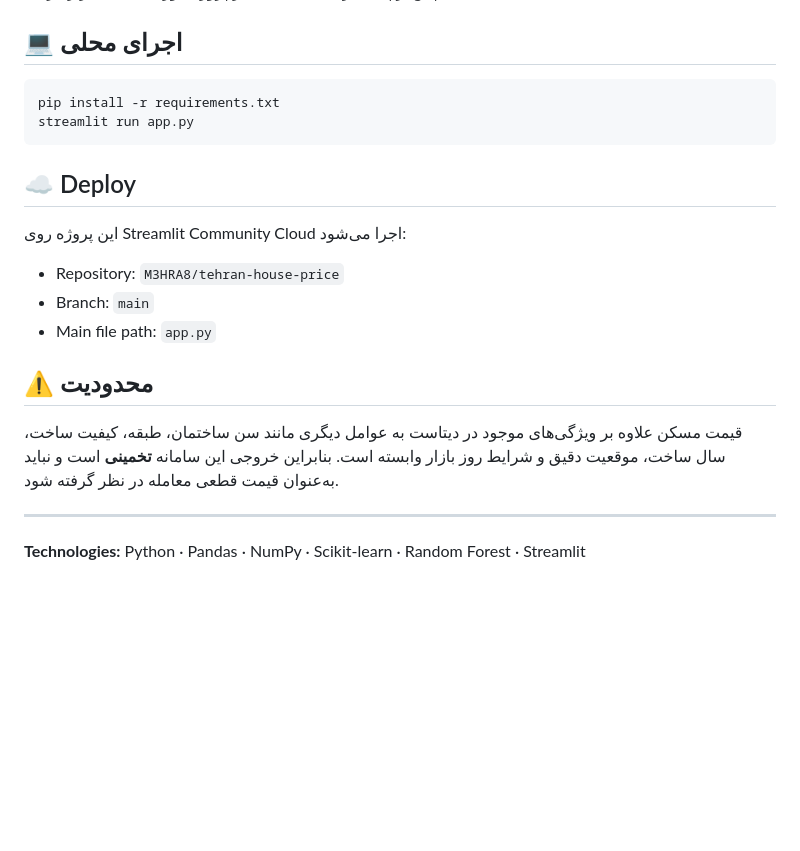
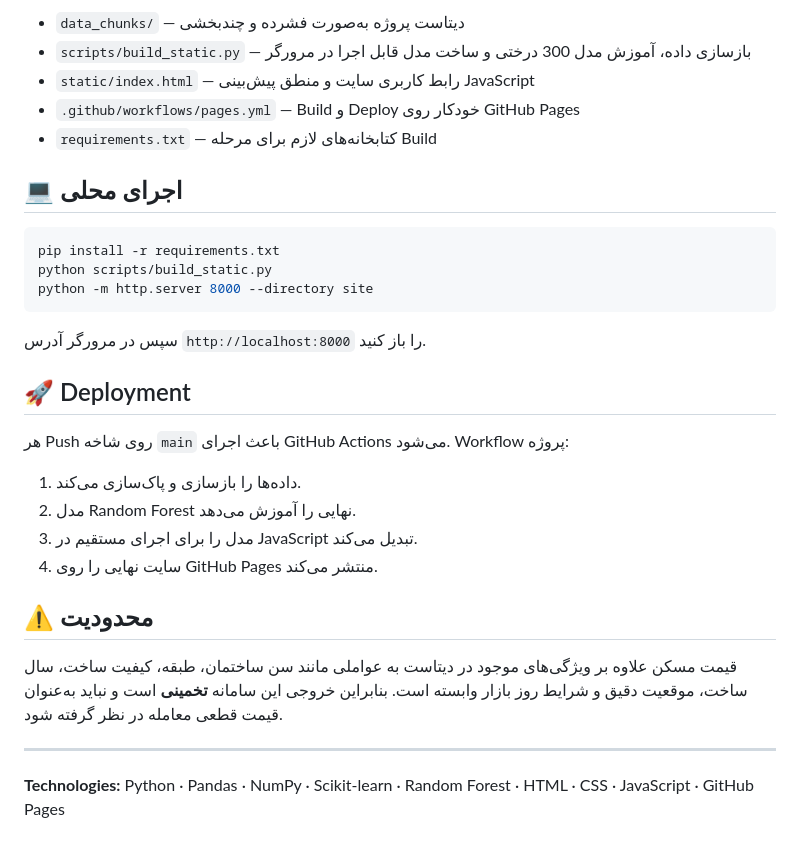
Before and after one commit to M3HRA8/tehran-house-price, a Markdown page: README.md, the part around one of its changes. Rendered like a GitHub page; blank space fills up the shorter version.

````diff
--- a/README.md
+++ b/README.md
@@ -73,22 +76,32 @@ tehran-house-price/
+- `data_chunks/` — دیتاست پروژه به‌صورت فشرده و چندبخشی
+- `scripts/build_static.py` — بازسازی داده، آموزش مدل 300 درختی و ساخت مدل قابل اجرا در مرورگر
+- `static/index.html` — رابط کاربری سایت و منطق پیش‌بینی JavaScript
+- `.github/workflows/pages.yml` — Build و Deploy خودکار روی GitHub Pages
+- `requirements.txt` — کتابخانه‌های لازم برای مرحله Build
+
 ## 💻 اجرای محلی
 
 ```bash
 pip install -r requirements.txt
-streamlit run app.py
+python scripts/build_static.py
+python -m http.server 8000 --directory site
 ```
 
-## ☁️ Deploy
+سپس در مرورگر آدرس `http://localhost:8000` را باز کنید.
 
-این پروژه روی Streamlit Community Cloud اجرا می‌شود:
+## 🚀 Deployment
 
-- Repository: `M3HRA8/tehran-house-price`
-- Branch: `main`
-- Main file path: `app.py`
+هر Push روی شاخه `main` باعث اجرای GitHub Actions می‌شود. Workflow پروژه:
+
+1. داده‌ها را بازسازی و پاک‌سازی می‌کند.
+2. مدل Random Forest نهایی را آموزش می‌دهد.
+3. مدل را برای اجرای مستقیم در JavaScript تبدیل می‌کند.
+4. سایت نهایی را روی GitHub Pages منتشر می‌کند.
 
 ## ⚠️ محدودیت
 
-قیمت مسکن علاوه بر ویژگی‌های موجود در دیتاست به عوامل دیگری مانند سن ساختمان، طبقه، کیفیت ساخت، سال ساخت، موقعیت دقیق و شرایط روز بازار وابسته است. بنابراین خروجی این سامانه **تخمینی** است و نباید به‌عنوان قیمت قطعی معامله در نظر گرفته شود.
+قیمت مسکن علاوه بر ویژگی‌های موجود در دیتاست به عواملی مانند سن ساختمان، طبقه، کیفیت ساخت، سال ساخت، موقعیت دقیق و شرایط روز بازار وابسته است. بنابراین خروجی این سامانه **تخمینی** است و نباید به‌عنوان قیمت قطعی معامله در نظر گرفته شود.
 
 ---
 
-**Technologies:** Python · Pandas · NumPy · Scikit-learn · Random Forest · Streamlit
+**Technologies:** Python · Pandas · NumPy · Scikit-learn · Random Forest · HTML · CSS · JavaScript · GitHub Pages
````
Also changed, not shown: other parts of README.md (+41 -38 lines).
